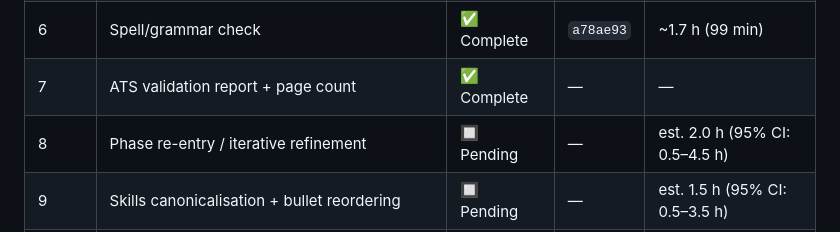
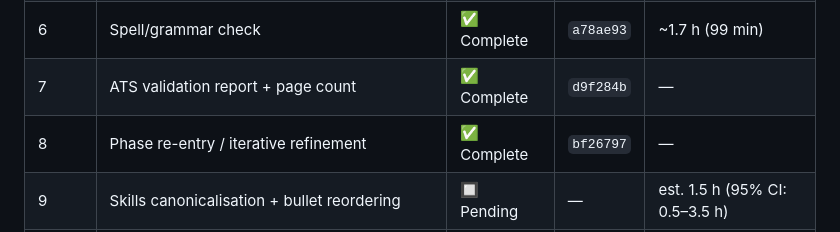
Before and after one commit to Warnes-Innovations/cv-builder, a Markdown page: IMPLEMENTATION_PLAN.md, the part around one of its changes. Drawn GitHub-style.

```diff
--- a/IMPLEMENTATION_PLAN.md
+++ b/IMPLEMENTATION_PLAN.md
@@ -34,8 +34,8 @@ the distribution of completed-phase durations (Phases 2–6: 0.1–1.7 h intra-s
 | 4 | Rewrite review UI polish | ✅ Complete | `d494603` | ~0.2 h (10 min) |
 | 5 | Publications block + Human DOCX | ✅ Complete | `3632bc9` | ~0.3 h (18 min) |
 | 6 | Spell/grammar check | ✅ Complete | `a78ae93` | ~1.7 h (99 min) |
-| 7 | ATS validation report + page count | ✅ Complete | — | — |
-| 8 | Phase re-entry / iterative refinement | 🔲 Pending | — | est. 2.0 h (95% CI: 0.5–4.5 h) |
+| 7 | ATS validation report + page count | ✅ Complete | `d9f284b` | — |
+| 8 | Phase re-entry / iterative refinement | ✅ Complete | `bf26797` | — |
 | 9 | Skills canonicalisation + bullet reordering | 🔲 Pending | — | est. 1.5 h (95% CI: 0.5–3.5 h) |
 | 10 | Persuasion checks + loading state | 🔲 Pending | — | est. 1.0 h (95% CI: 0.3–2.5 h) |
 | 11 | Finalise & archive + master data harvest | 🔲 Pending | — | est. 1.5 h (95% CI: 0.5–3.5 h) |
```
Also changed, not shown: other parts of IMPLEMENTATION_PLAN.md (+42 -3 lines).
